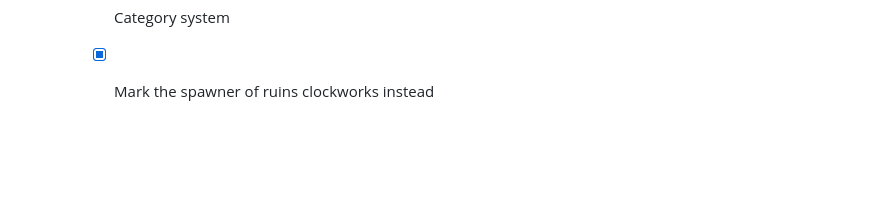
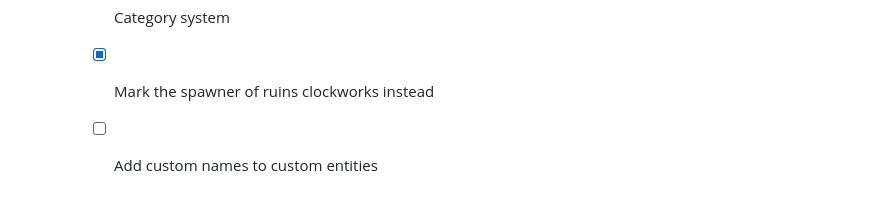
Before and after one commit to TianYu-00/DST-WhereIsIt, a Markdown page: README.md, the part around the change. GitHub-like rendering; blank space fills up the shorter version.

```diff
--- a/README.md
+++ b/README.md
@@ -51,3 +51,4 @@ Inspired by [**Where You Are?**](https://steamcommunity.com/sharedfiles/filedeta
         - [x] Hide/Unhide base entities
         - [x] Category system
         - [x] Mark the spawner of ruins clockworks instead
+        - [ ] Add custom names to custom entities
```
